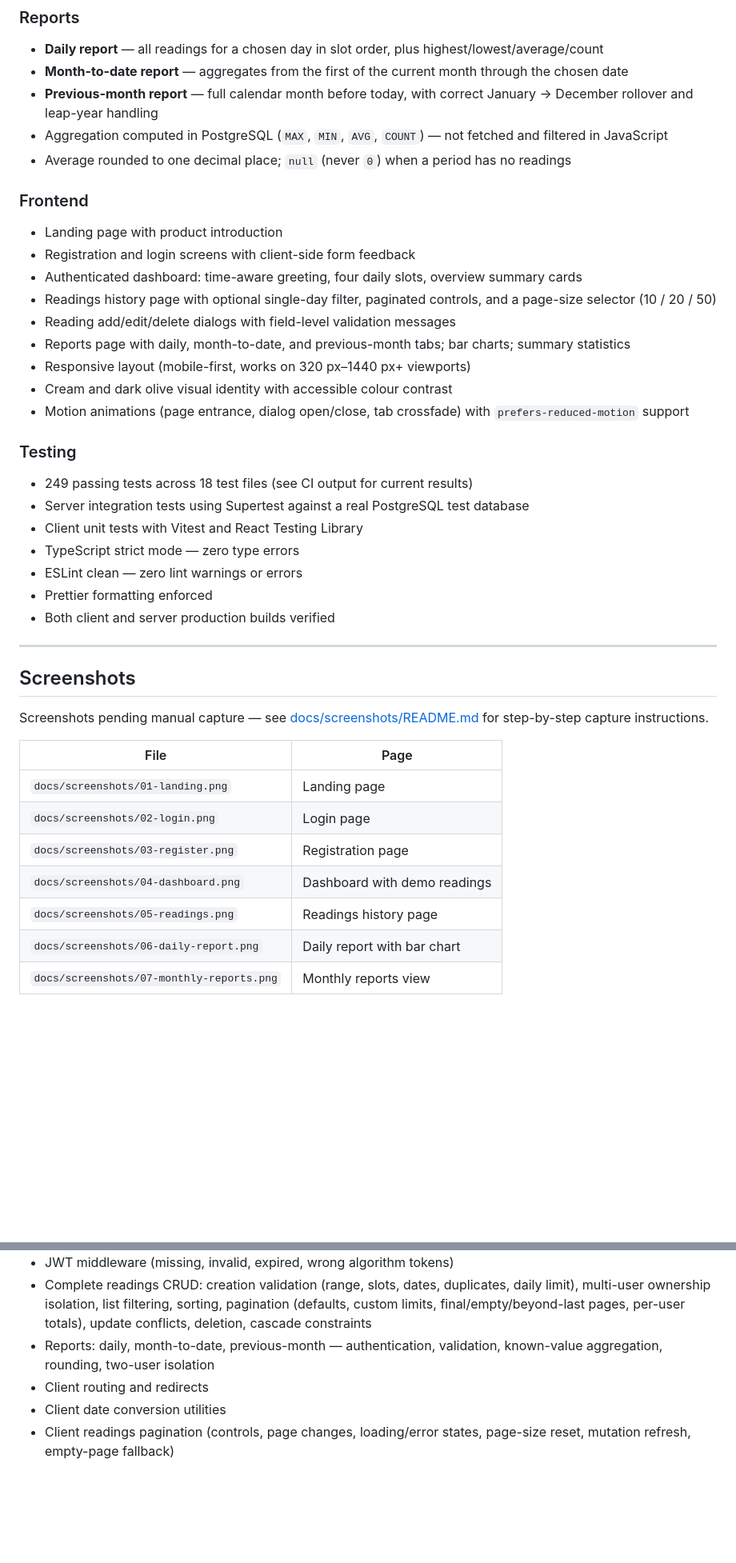
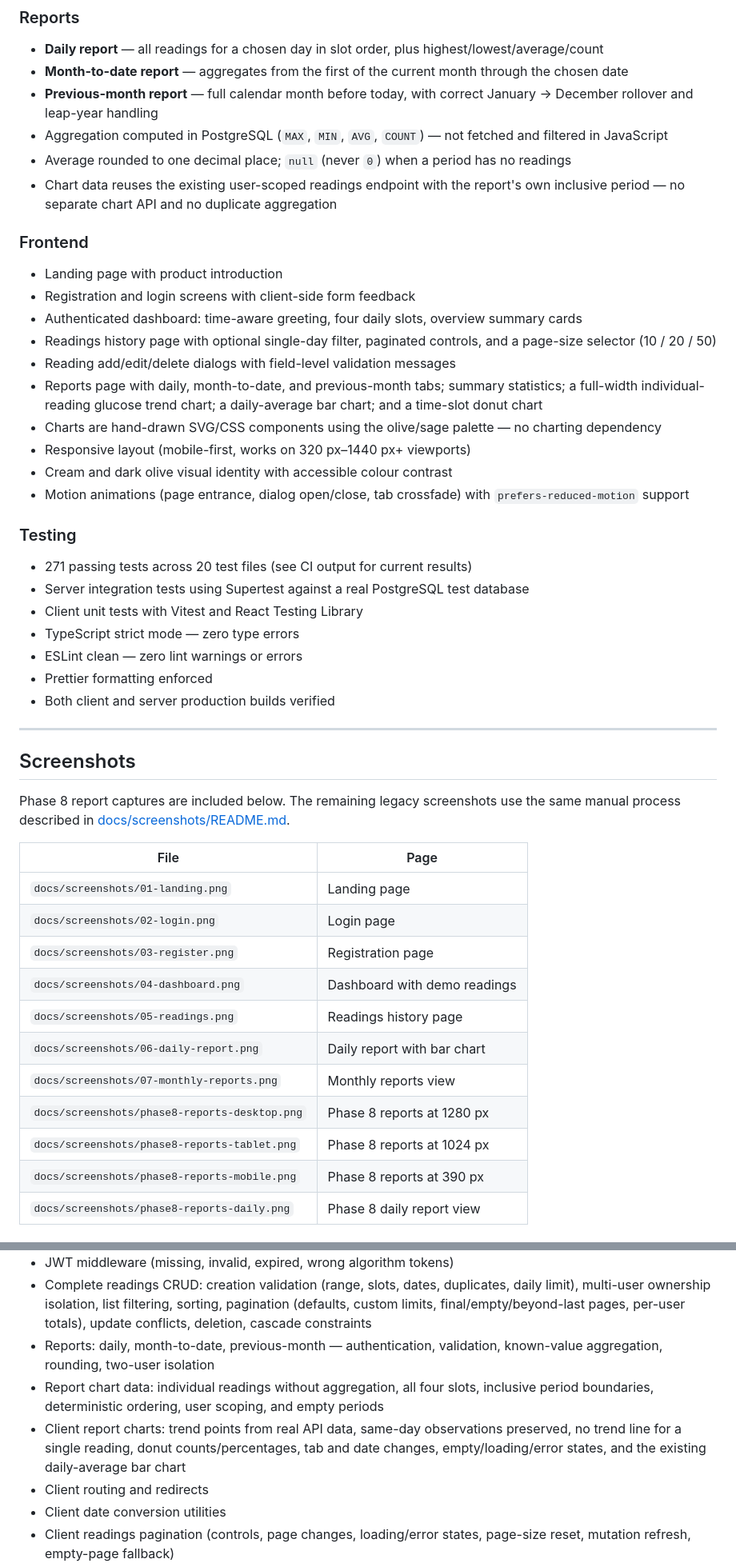
Before and after one commit to MainakSen30/sweety-blood-glucose-tracker, a Markdown page: README.md, 2 parts joined by grey strips. Shown at 80% size. Drawn GitHub-style; blank space fills up the shorter version.

```diff
--- a/README.md
+++ b/README.md
@@ -88,6 +88,8 @@ Main user workflows:
 - Aggregation computed in PostgreSQL (`MAX`, `MIN`, `AVG`, `COUNT`) — not fetched and filtered in
   JavaScript
 - Average rounded to one decimal place; `null` (never `0`) when a period has no readings
+- Chart data reuses the existing user-scoped readings endpoint with the report's own inclusive
+  period — no separate chart API and no duplicate aggregation
 
 ### Frontend
 
@@ -97,7 +99,9 @@ Main user workflows:
 - Readings history page with optional single-day filter, paginated controls, and a page-size
   selector (10 / 20 / 50)
 - Reading add/edit/delete dialogs with field-level validation messages
-- Reports page with daily, month-to-date, and previous-month tabs; bar charts; summary statistics
+- Reports page with daily, month-to-date, and previous-month tabs; summary statistics; a full-width
+  individual-reading glucose trend chart; a daily-average bar chart; and a time-slot donut chart
+- Charts are hand-drawn SVG/CSS components using the olive/sage palette — no charting dependency
 - Responsive layout (mobile-first, works on 320 px–1440 px+ viewports)
 - Cream and dark olive visual identity with accessible colour contrast
 - Motion animations (page entrance, dialog open/close, tab crossfade) with `prefers-reduced-motion`
@@ -105,7 +109,7 @@ Main user workflows:
 
 ### Testing
 
-- 249 passing tests across 18 test files (see CI output for current results)
+- 271 passing tests across 20 test files (see CI output for current results)
 - Server integration tests using Supertest against a real PostgreSQL test database
 - Client unit tests with Vitest and React Testing Library
 - TypeScript strict mode — zero type errors
@@ -117,15 +121,20 @@ Main user workflows:
 
 ## Screenshots
 
-Screenshots pending manual capture — see [docs/screenshots/README.md](docs/screenshots/README.md)
-for step-by-step capture instructions.
+Phase 8 report captures are included below. The remaining legacy screenshots use the same manual
+process described in [docs/screenshots/README.md](docs/screenshots/README.md).
 
-| File                                      | Page                         |
-| ----------------------------------------- | ---------------------------- |
-| `docs/screenshots/01-landing.png`         | Landing page                 |
-| `docs/screenshots/02-login.png`           | Login page                   |
-| `docs/screenshots/03-register.png`        | Registration page            |
-| `docs/screenshots/04-dashboard.png`       | Dashboard with demo readings |
-| `docs/screenshots/05-readings.png`        | Readings history page        |
-| `docs/screenshots/06-daily-report.png`    | Daily report with bar chart  |
-| `docs/screenshots/07-monthly-reports.png` | Monthly reports view         |
+| File                                          | Page                         |
+| --------------------------------------------- | ---------------------------- |
+| `docs/screenshots/01-landing.png`             | Landing page                 |
+| `docs/screenshots/02-login.png`               | Login page                   |
+| `docs/screenshots/03-register.png`            | Registration page            |
+| `docs/screenshots/04-dashboard.png`           | Dashboard with demo readings |
+| `docs/screenshots/05-readings.png`            | Readings history page        |
+| `docs/screenshots/06-daily-report.png`        | Daily report with bar chart  |
+| `docs/screenshots/07-monthly-reports.png`     | Monthly reports view         |
+| `docs/screenshots/phase8-reports-desktop.png` | Phase 8 reports at 1280 px   |
+| `docs/screenshots/phase8-reports-tablet.png`  | Phase 8 reports at 1024 px   |
+| `docs/screenshots/phase8-reports-mobile.png`  | Phase 8 reports at 390 px    |
+| `docs/screenshots/phase8-reports-daily.png`   | Phase 8 daily report view    |
+
@@ -773,6 +796,11 @@ runs, so the test schema always matches the repository.
   final/empty/beyond-last pages, per-user totals), update conflicts, deletion, cascade constraints
 - Reports: daily, month-to-date, previous-month — authentication, validation, known-value
   aggregation, rounding, two-user isolation
+- Report chart data: individual readings without aggregation, all four slots, inclusive period
+  boundaries, deterministic ordering, user scoping, and empty periods
+- Client report charts: trend points from real API data, same-day observations preserved, no trend
+  line for a single reading, donut counts/percentages, tab and date changes, empty/loading/error
+  states, and the existing daily-average bar chart
 - Client routing and redirects
 - Client date conversion utilities
 - Client readings pagination (controls, page changes, loading/error states, page-size reset,
```
Also changed, not shown: other parts of README.md (+32 -1 lines), docs/screenshots/README.md (+9 -0 lines), docs/screenshots/phase8-reports-daily.png (added), docs/screenshots/phase8-reports-desktop.png (added), docs/screenshots/phase8-reports-mobile.png (added), docs/screenshots/phase8-reports-tablet.png (added), 9 other files.
